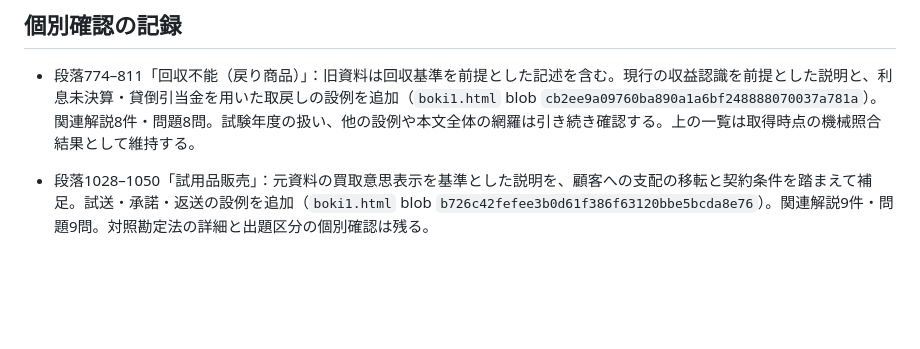
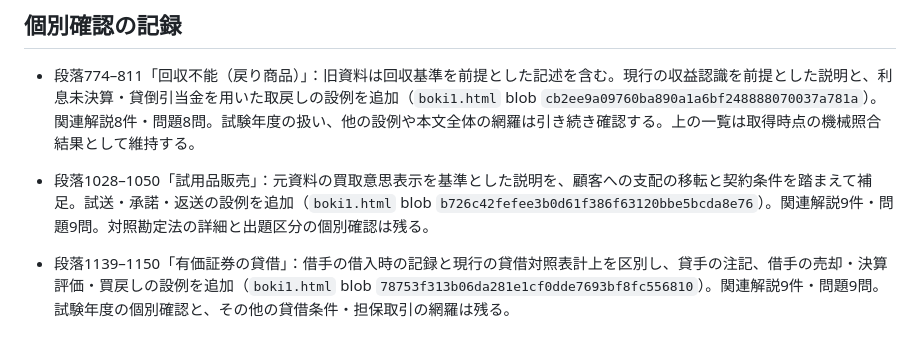
Before and after one commit to 2szzrkyhkt-commits/TODOROKI, a Markdown page: docs/boki1-source-audit.md, the part around the change. Rendered like a GitHub page; blank space fills up the shorter version.

Commit message:
Record securities lending source review

```diff
--- a/docs/boki1-source-audit.md
+++ b/docs/boki1-source-audit.md
@@ -87,3 +87,5 @@
 - 段落774–811「回収不能（戻り商品）」：旧資料は回収基準を前提とした記述を含む。現行の収益認識を前提とした説明と、利息未決算・貸倒引当金を用いた取戻しの設例を追加（`boki1.html` blob `cb2ee9a09760ba890a1a6bf248888070037a781a`）。関連解説8件・問題8問。試験年度の扱い、他の設例や本文全体の網羅は引き続き確認する。上の一覧は取得時点の機械照合結果として維持する。
 
 - 段落1028–1050「試用品販売」：元資料の買取意思表示を基準とした説明を、顧客への支配の移転と契約条件を踏まえて補足。試送・承諾・返送の設例を追加（`boki1.html` blob `b726c42fefee3b0d61f386f63120bbe5bcda8e76`）。関連解説9件・問題9問。対照勘定法の詳細と出題区分の個別確認は残る。
+
+- 段落1139–1150「有価証券の貸借」：借手の借入時の記録と現行の貸借対照表計上を区別し、貸手の注記、借手の売却・決算評価・買戻しの設例を追加（`boki1.html` blob `78753f313b06da281e1cf0dde7693bf8fc556810`）。関連解説9件・問題9問。試験年度の個別確認と、その他の貸借条件・担保取引の網羅は残る。
```
